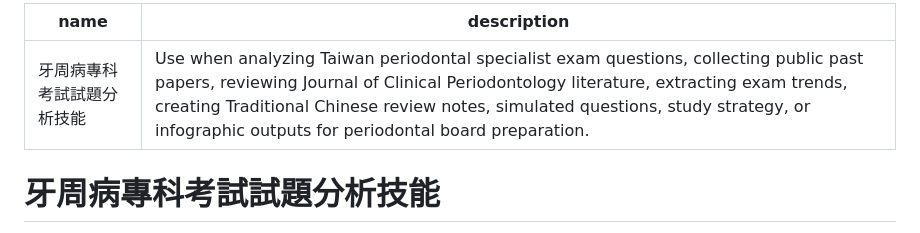
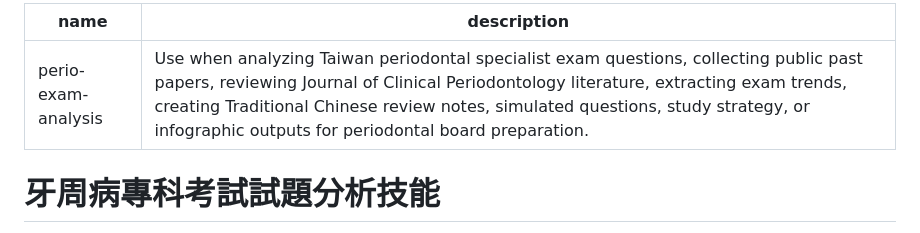
Before and after one commit to ckt520728/perio-board-exam-resources, a Markdown page: skills/perio-exam-analysis/SKILL.md, the part around the change. Drawn GitHub-style.

Commit message:
Fix SKILL.md name: ASCII identifier for Anthropic upload compat
Codex generated name in zh-Hant which violates the [A-Za-z0-9_-] rule
required by claude.ai Upload Skill. Title and description remain in
Chinese; only the YAML frontmatter name field is changed to
perio-exam-analysis (matching the folder name).

```diff
--- a/skills/perio-exam-analysis/SKILL.md
+++ b/skills/perio-exam-analysis/SKILL.md
@@ -1,5 +1,5 @@
 ---
-name: 牙周病專科考試試題分析技能
+name: perio-exam-analysis
 description: Use when analyzing Taiwan periodontal specialist exam questions, collecting public past papers, reviewing Journal of Clinical Periodontology literature, extracting exam trends, creating Traditional Chinese review notes, simulated questions, study strategy, or infographic outputs for periodontal board preparation.
 ---
 
```
